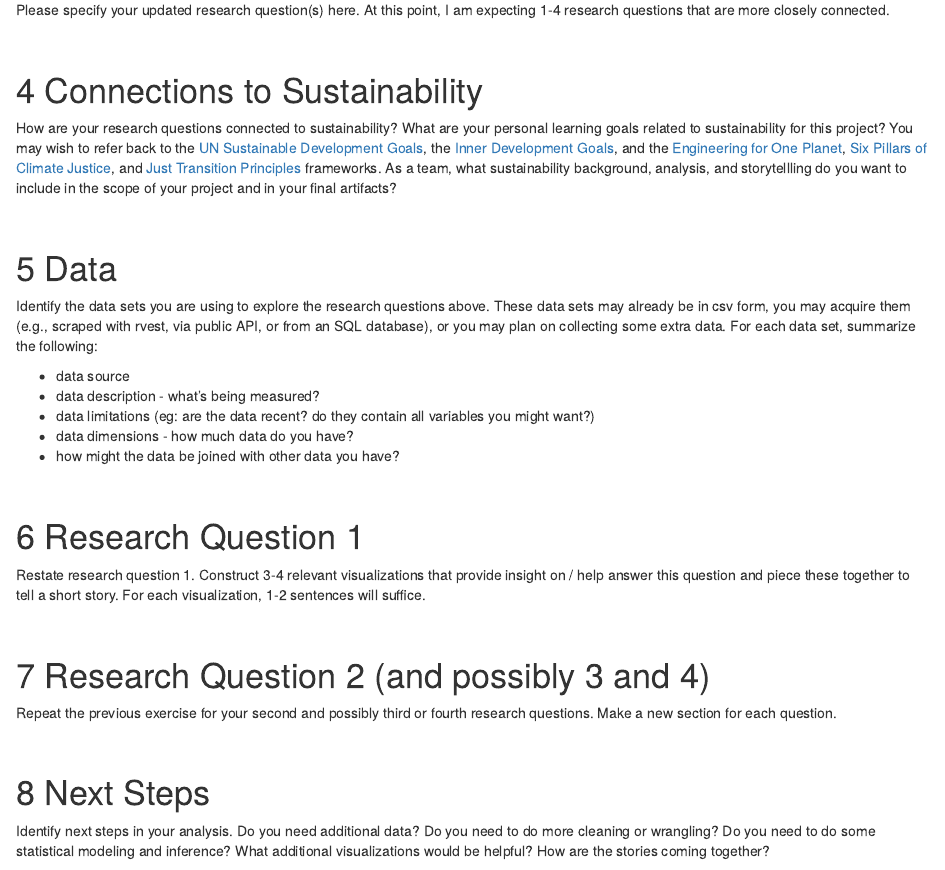
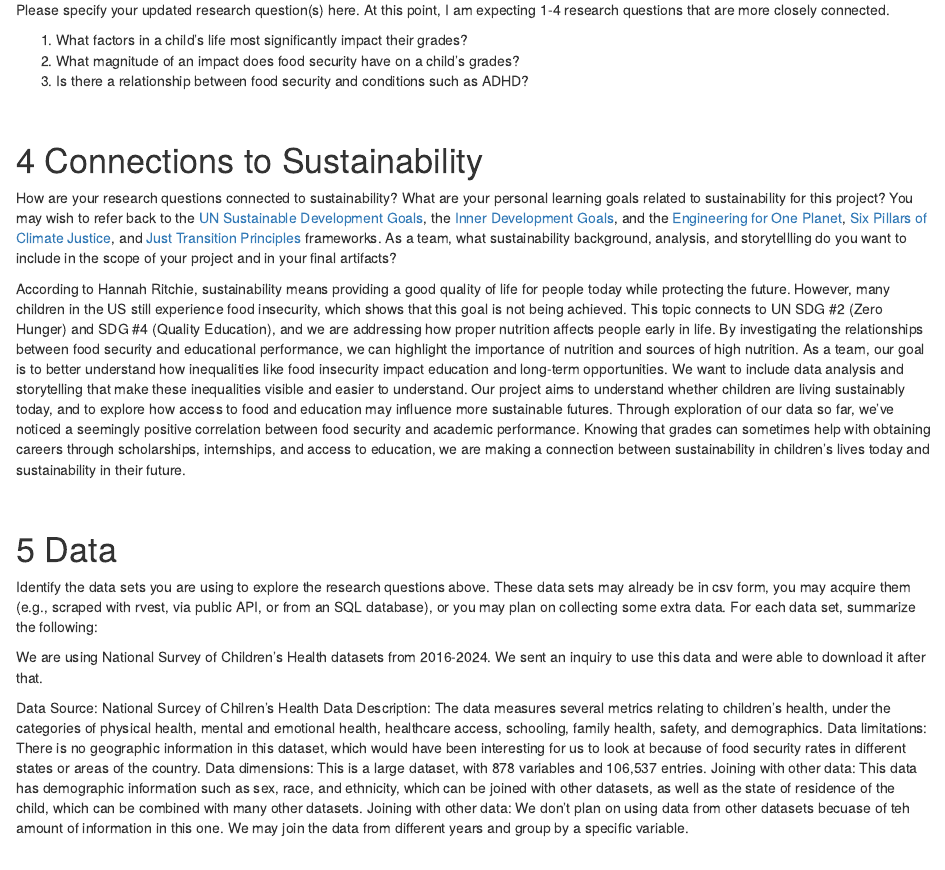
Before and after one commit to olincollege/food-security-education, an R Markdown document (class_activities/P7_Research_Questions.Rmd): the page in a window 1100 px wide, from 740 px down. Rendered offline with R 4.5, knitr and Pandoc, with nearby package versions.

Commit message:
editing P7

```diff
--- a/class_activities/P7_Research_Questions.Rmd
+++ b/class_activities/P7_Research_Questions.Rmd
@@ -45,6 +45,9 @@ Trello Link: https://trello.com/invite/b/69de7c8026a66b1794048655/ATTI221ae1fce3
 
 Please specify your updated research question(s) here. At this point, I am expecting 1-4 research questions that are more closely connected.
 
+1) What factors in a child's life most significantly impact their grades?
+2) What magnitude of an impact does food security have on a child's grades?
+3) Is there a relationship between food security and conditions such as ADHD?
 
 \
 
@@ -52,6 +55,10 @@ Please specify your updated research question(s) here. At this point, I am expec
 
 How are your research questions connected to sustainability? What are your personal learning goals related to sustainability for this project? You may wish to refer back to the [UN Sustainable Development Goals](https://sdgs.un.org/goals), the [Inner Development Goals](https://innerdevelopmentgoals.org/), and the [Engineering for One Planet](https://engineeringforoneplanet.org/wp-content/uploads/EOP_Framework_2023.pdf?), [Six Pillars of Climate Justice](https://centerclimatejustice.universityofcalifornia.edu/what-is-climate-justice/), and [Just Transition Principles](https://climatejusticealliance.org/just-transition/) frameworks. As a team, what sustainability background, analysis, and  storytellling do you want to include in the scope of your project and in your final artifacts?
 
+According to Hannah Ritchie, sustainability means providing a good quality of life for people today while protecting the future. However, many children in the US still experience food insecurity, which shows that this goal is not being achieved.
+This topic connects to UN SDG #2 (Zero Hunger) and SDG #4 (Quality Education), and we are addressing how proper nutrition affects people early in life. By investigating the relationships between food security and educational performance, we can highlight the importance of nutrition and sources of high nutrition.
+As a team, our goal is to better understand how inequalities like food insecurity impact education and long-term opportunities. We want to include data analysis and storytelling that make these inequalities visible and easier to understand. Our project aims to understand whether children are living sustainably today, and to explore how access to food and education may influence more sustainable futures.
+Through exploration of our data so far, we've noticed a seemingly positive correlation between food security and academic performance. Knowing that grades can sometimes help with obtaining careers through scholarships, internships, and access to education, we are making a connection between sustainability in children's lives today and sustainability in their future.
 
 \
 
@@ -59,11 +66,14 @@ How are your research questions connected to sustainability? What are your perso
 
 Identify the data sets you are using to explore the research questions above. These data sets may already be in csv form, you may acquire them (e.g., scraped with rvest, via public API, or from an SQL database), or you may plan on collecting some extra data. For each data set, summarize the following:
 
-- data source
-- data description - what's being measured?
-- data limitations (eg: are the data recent? do they contain all variables you might want?)
-- data dimensions - how much data do you have?
-- how might the data be joined with other data you have?
+We are using National Survey of Children's Health datasets from 2016-2024. We sent an inquiry to use this data and were able to download it after that.
+
+Data Source: National Surcey of Chilren's Health
+Data Description: The data measures several metrics relating to children’s health, under the categories of physical health, mental and emotional health, healthcare access, schooling, family health, safety, and demographics.
+Data limitations: There is no geographic information in this dataset, which would have been interesting for us to look at because of food security rates in different states or areas of the country.
+Data dimensions: This is a large dataset, with 878 variables and 106,537 entries.
+Joining with other data: This data has demographic information such as sex, race, and ethnicity, which can be joined with other datasets, as well as the state of residence of the child, which can be combined with many other datasets.
+Joining with other data: We don't plan on using data from other datasets becuase of teh amount of information in this one. We may join the data from different years and group by a specific variable.
 
 \
 
```
Also changed, not shown: load_nsch_data.R (line endings or trailing spaces).
